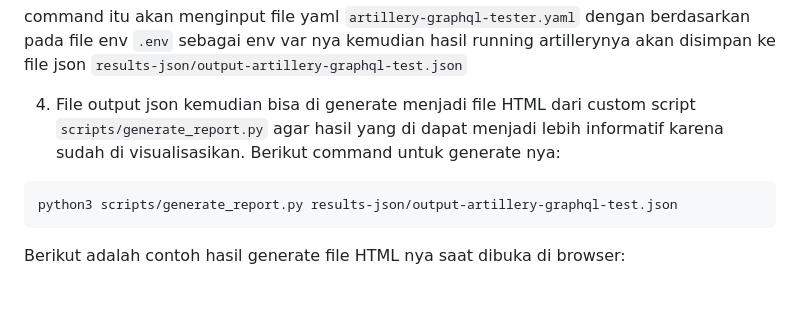
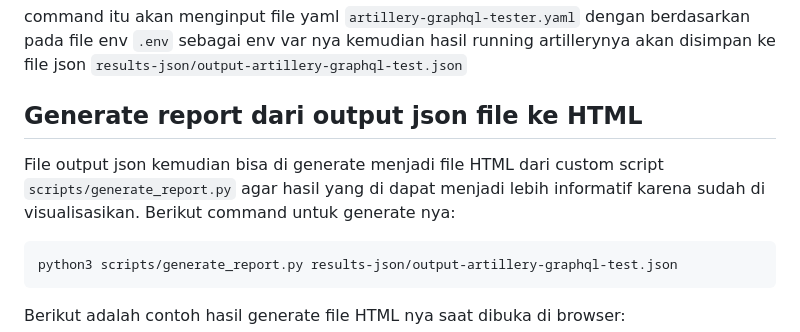
Before and after one commit to ferdyansahalfariz/artillery-learning, a Markdown page: Readme.md, the part around the change. GitHub-like rendering; blank space fills up the shorter version.

````diff
--- a/Readme.md
+++ b/Readme.md
@@ -41,7 +41,9 @@ npx artillery run artillery-graphql-tester.yaml -o results-json/output-artillery
 ```
 command itu akan menginput file yaml `artillery-graphql-tester.yaml` dengan berdasarkan pada file env `.env` sebagai env var nya kemudian hasil running artillerynya akan disimpan ke file json `results-json/output-artillery-graphql-test.json`
 
-4. File output json kemudian bisa di generate menjadi file HTML dari custom script `scripts/generate_report.py` agar hasil yang di dapat menjadi lebih informatif karena sudah di visualisasikan. Berikut command untuk generate nya:
+## Generate report dari output json file ke HTML
+
+File output json kemudian bisa di generate menjadi file HTML dari custom script `scripts/generate_report.py` agar hasil yang di dapat menjadi lebih informatif karena sudah di visualisasikan. Berikut command untuk generate nya:
 
 ```
 python3 scripts/generate_report.py results-json/output-artillery-graphql-test.json
````
